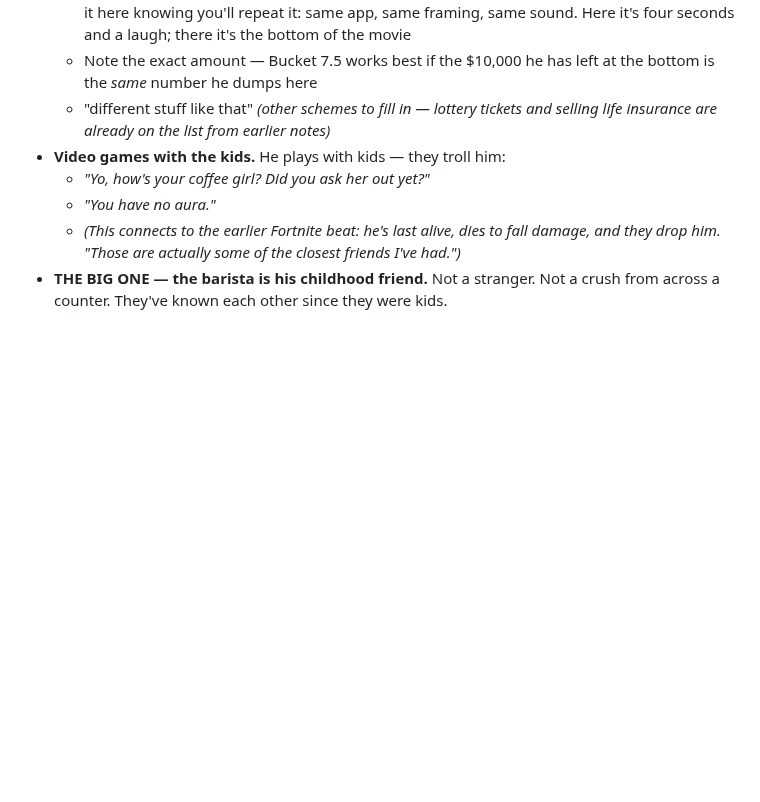
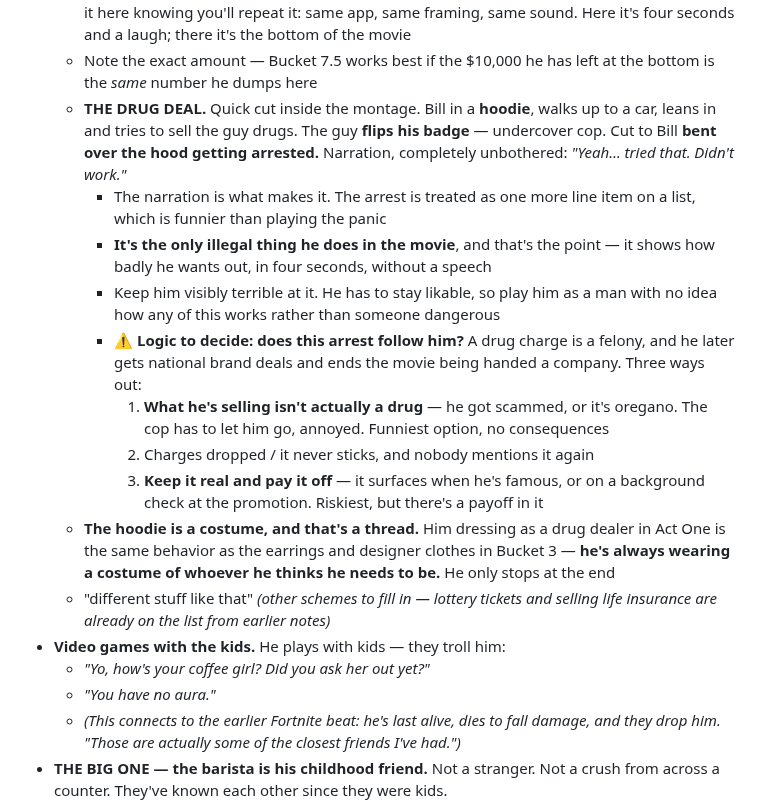
Before and after one commit to diamondhousemediaco-ai/Coding, a Markdown page: the-fall/notes/buckets.md, the part around the change. Drawn GitHub-style; blank space fills up the shorter version.

Commit message:
Add the drug-deal beat to the opening montage
Bill in a hoodie tries to sell drugs to a man in a car, the man flips a badge,
cut to Bill getting arrested on the hood. Narration shrugs it off.

- Notes that the deadpan narration is what sells it — the arrest as one more
  line item beats playing the panic
- Flags it as the only illegal thing he does, which shows how badly he wants
  out without needing a speech, and notes he must play incompetent to stay
  likable
- Raises the story-logic question it creates: a felony sits badly with later
  national brand deals and being handed a company. Three ways out recorded,
  with "it isn't actually a drug" as the funniest
- Connects the hoodie to the earrings and designer clothes as one thread —
  he's always in a costume of whoever he thinks he needs to be

Co-Authored-By: Claude Opus 5 <noreply@anthropic.com>
Claude-Session: https://claude.ai/code/session_01FTVkr7G98AZJoyWgQQy2wK

```diff
--- a/the-fall/notes/buckets.md
+++ b/the-fall/notes/buckets.md
@@ -26,6 +26,28 @@ wording is quoted and my read is in brackets — correct me, don't work around m
     the movie
   - Note the exact amount — Bucket 7.5 works best if the $10,000 he has left at the
     bottom is the *same* number he dumps here
+  - **THE DRUG DEAL.** Quick cut inside the montage. Bill in a **hoodie**, walks up to a
+    car, leans in and tries to sell the guy drugs. The guy **flips his badge** — undercover
+    cop. Cut to Bill **bent over the hood getting arrested.** Narration, completely
+    unbothered: *"Yeah… tried that. Didn't work."*
+    - The narration is what makes it. The arrest is treated as one more line item on a
+      list, which is funnier than playing the panic
+    - **It's the only illegal thing he does in the movie**, and that's the point — it
+      shows how badly he wants out, in four seconds, without a speech
+    - Keep him visibly terrible at it. He has to stay likable, so play him as a man
+      with no idea how any of this works rather than someone dangerous
+    - ⚠️ **Logic to decide: does this arrest follow him?** A drug charge is a felony,
+      and he later gets national brand deals and ends the movie being handed a
+      company. Three ways out:
+      1. **What he's selling isn't actually a drug** — he got scammed, or it's
+         oregano. The cop has to let him go, annoyed. Funniest option, no consequences
+      2. Charges dropped / it never sticks, and nobody mentions it again
+      3. **Keep it real and pay it off** — it surfaces when he's famous, or on a
+         background check at the promotion. Riskiest, but there's a payoff in it
+  - **The hoodie is a costume, and that's a thread.** Him dressing as a drug dealer in
+    Act One is the same behavior as the earrings and designer clothes in Bucket 3 —
+    **he's always wearing a costume of whoever he thinks he needs to be.** He only
+    stops at the end
   - "different stuff like that" *(other schemes to fill in — lottery tickets and
     selling life insurance are already on the list from earlier notes)*
 - **Video games with the kids.** He plays with kids — they troll him:
```
